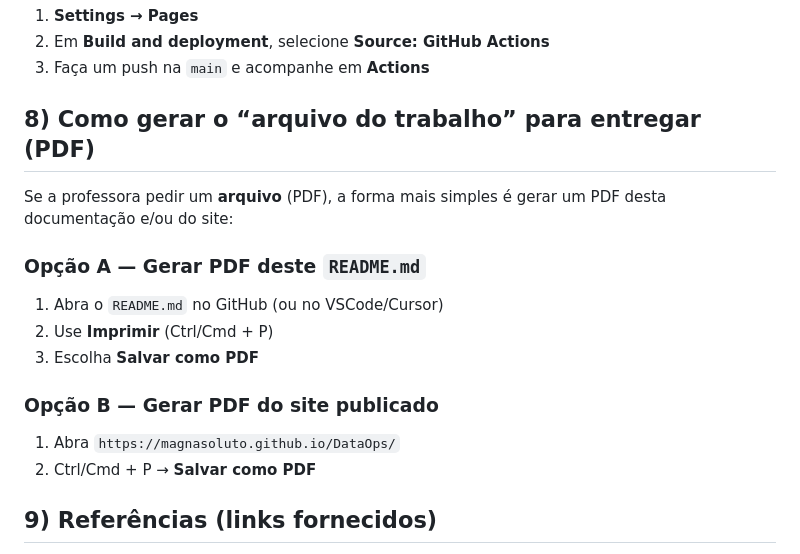
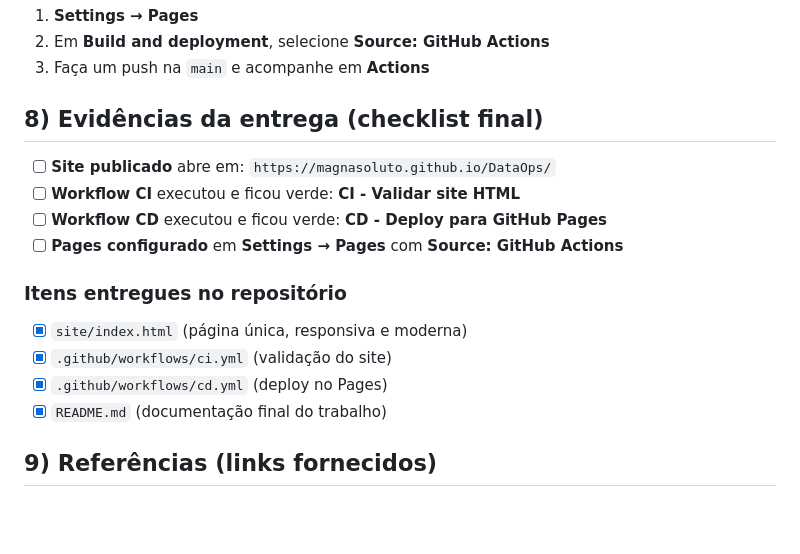
Before and after one commit to MagnaSoluto/DataOps, a Markdown page: README.md, the part around the change. Drawn GitHub-style; blank space fills up the shorter version.

Commit message:
Docs: README final sem passo de PDF
Co-authored-by: Cursor <cursoragent@cursor.com>

```diff
--- a/README.md
+++ b/README.md
@@ -86,18 +86,19 @@ No GitHub, configure:
 2. Em **Build and deployment**, selecione **Source: GitHub Actions**
 3. Faça um push na `main` e acompanhe em **Actions**
 
-## 8) Como gerar o “arquivo do trabalho” para entregar (PDF)
+## 8) Evidências da entrega (checklist final)
 
-Se a professora pedir um **arquivo** (PDF), a forma mais simples é gerar um PDF desta documentação e/ou do site:
+- [ ] **Site publicado** abre em: `https://magnasoluto.github.io/DataOps/`
+- [ ] **Workflow CI** executou e ficou verde: **CI - Validar site HTML**
+- [ ] **Workflow CD** executou e ficou verde: **CD - Deploy para GitHub Pages**
+- [ ] **Pages configurado** em **Settings → Pages** com **Source: GitHub Actions**
 
-### Opção A — Gerar PDF deste `README.md`
-1. Abra o `README.md` no GitHub (ou no VSCode/Cursor)
-2. Use **Imprimir** (Ctrl/Cmd + P)
-3. Escolha **Salvar como PDF**
+### Itens entregues no repositório
 
-### Opção B — Gerar PDF do site publicado
-1. Abra `https://magnasoluto.github.io/DataOps/`
-2. Ctrl/Cmd + P → **Salvar como PDF**
+- [x] `site/index.html` (página única, responsiva e moderna)
+- [x] `.github/workflows/ci.yml` (validação do site)
+- [x] `.github/workflows/cd.yml` (deploy no Pages)
+- [x] `README.md` (documentação final do trabalho)
 
 ## 9) Referências (links fornecidos)
 
```
